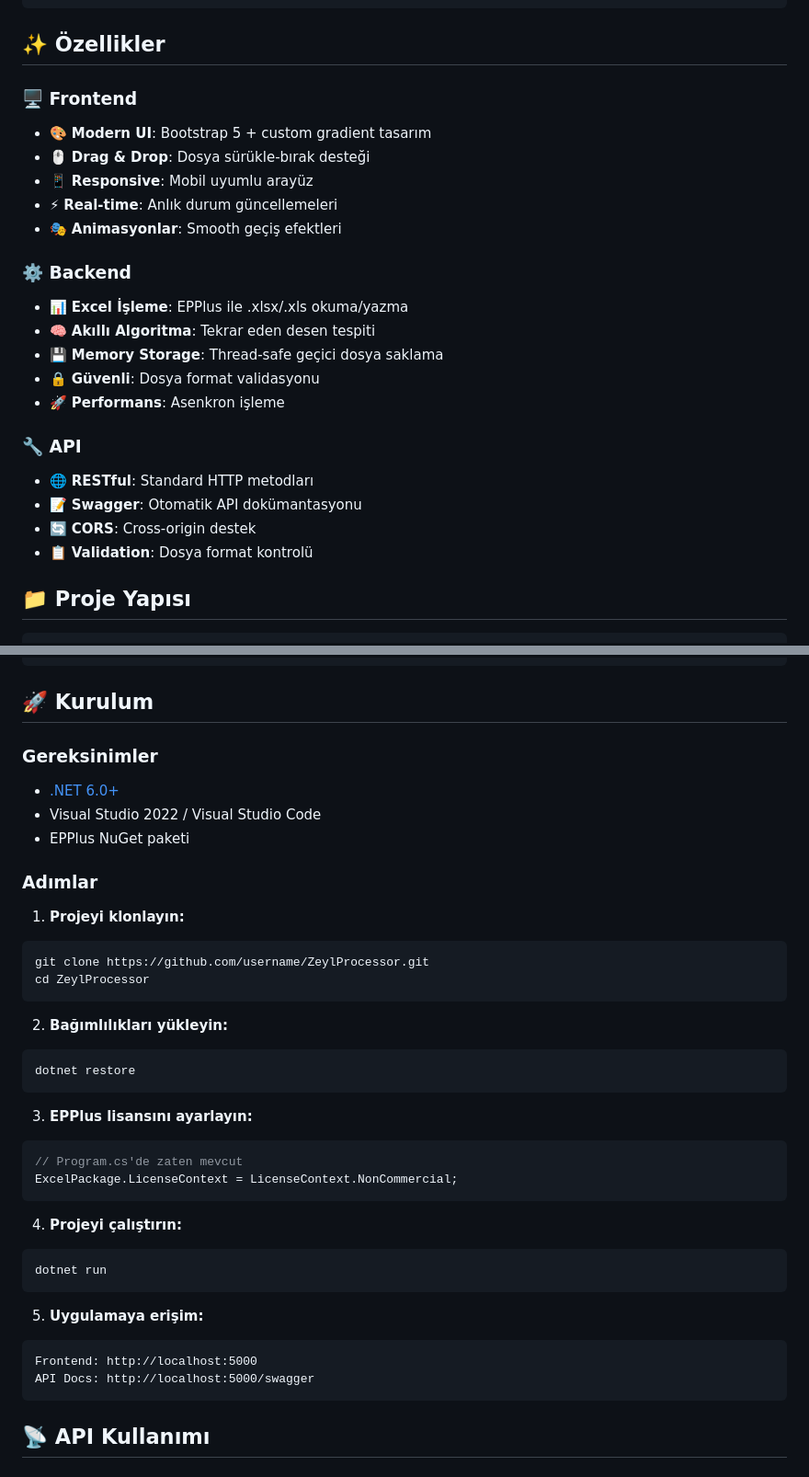
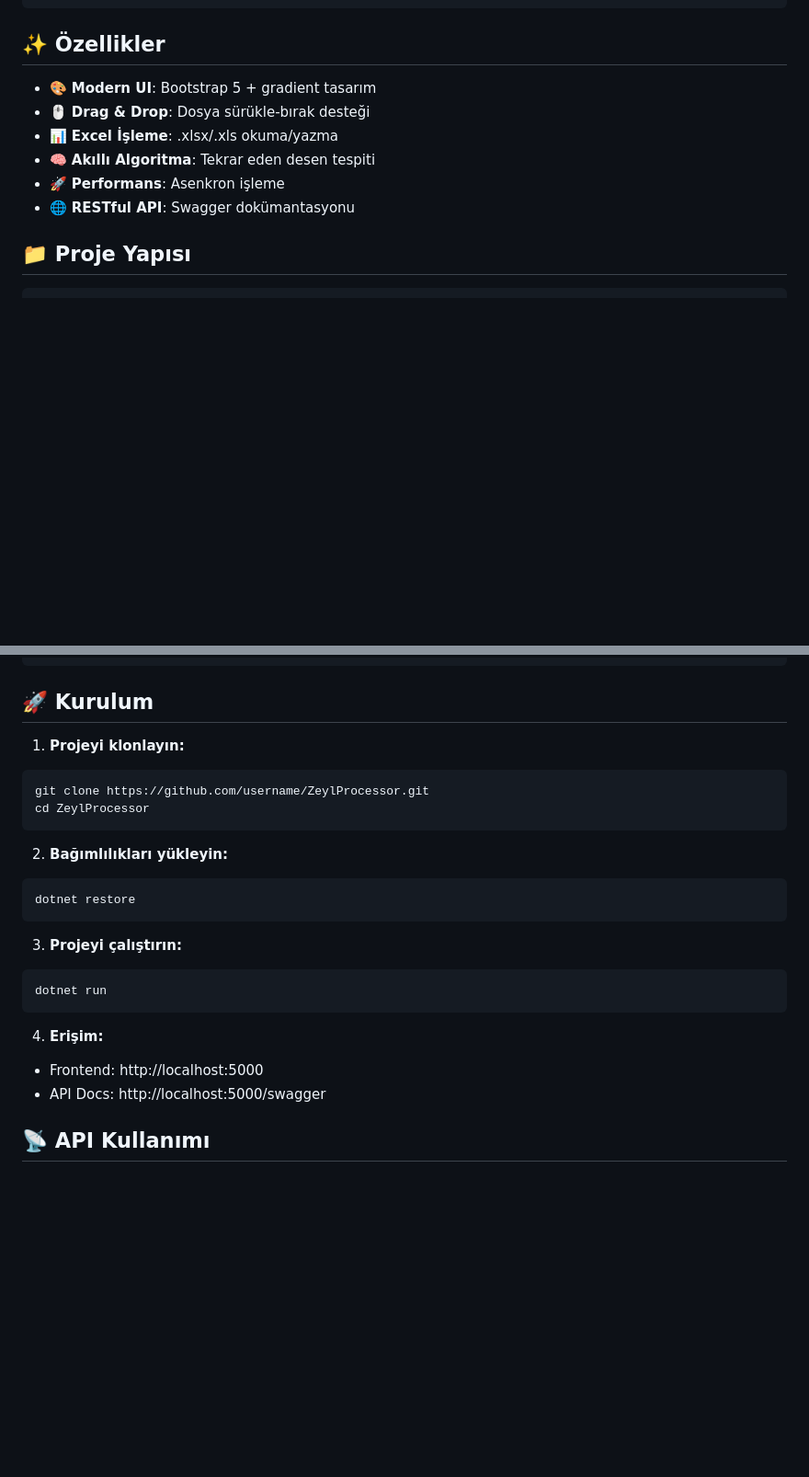
Before and after one commit to Mehmteren/ZeylProcessor, a Markdown page: README.md, 2 parts joined by grey strips. Shown at 92% size. Rendered like a GitHub page; blank space fills up the shorter version.

````diff
--- a/README.md
+++ b/README.md
@@ -103,25 +103,12 @@ public void ProcessAltGrupNumbers(List<ZeylRecord> records)
 
 ## ✨ Özellikler
 
-### 🖥️ Frontend
-- 🎨 **Modern UI**: Bootstrap 5 + custom gradient tasarım
+- 🎨 **Modern UI**: Bootstrap 5 + gradient tasarım
 - 🖱️ **Drag & Drop**: Dosya sürükle-bırak desteği
-- 📱 **Responsive**: Mobil uyumlu arayüz
-- ⚡ **Real-time**: Anlık durum güncellemeleri
-- 🎭 **Animasyonlar**: Smooth geçiş efektleri
-
-### ⚙️ Backend
-- 📊 **Excel İşleme**: EPPlus ile .xlsx/.xls okuma/yazma
+- 📊 **Excel İşleme**: .xlsx/.xls okuma/yazma
 - 🧠 **Akıllı Algoritma**: Tekrar eden desen tespiti
-- 💾 **Memory Storage**: Thread-safe geçici dosya saklama
-- 🔒 **Güvenli**: Dosya format validasyonu
 - 🚀 **Performans**: Asenkron işleme
-
-### 🔧 API
-- 🌐 **RESTful**: Standard HTTP metodları
-- 📝 **Swagger**: Otomatik API dokümantasyonu
-- 🔄 **CORS**: Cross-origin destek
-- 📋 **Validation**: Dosya format kontrolü
+- 🌐 **RESTful API**: Swagger dokümantasyonu
 
 ## 📁 Proje Yapısı
 
@@ -146,13 +133,6 @@ ZeylAPI/
 
 ## 🚀 Kurulum
 
-### Gereksinimler
-- [.NET 6.0+](https://dotnet.microsoft.com/download)
-- Visual Studio 2022 / Visual Studio Code
-- EPPlus NuGet paketi
-
-### Adımlar
-
 1. **Projeyi klonlayın:**
 ```bash
 git clone https://github.com/username/ZeylProcessor.git
@@ -164,22 +144,14 @@ cd ZeylProcessor
 dotnet restore
 ```
 
-3. **EPPlus lisansını ayarlayın:**
-```csharp
-// Program.cs'de zaten mevcut
-ExcelPackage.LicenseContext = LicenseContext.NonCommercial;
-```
-
-4. **Projeyi çalıştırın:**
+3. **Projeyi çalıştırın:**
 ```bash
 dotnet run
 ```
 
-5. **Uygulamaya erişim:**
-```
-Frontend: http://localhost:5000
-API Docs: http://localhost:5000/swagger
-```
+4. **Erişim:**
+- Frontend: http://localhost:5000
+- API Docs: http://localhost:5000/swagger
 
 ## 📡 API Kullanımı
 
````
Also changed, not shown: other parts of README.md (+9 -107 lines).
